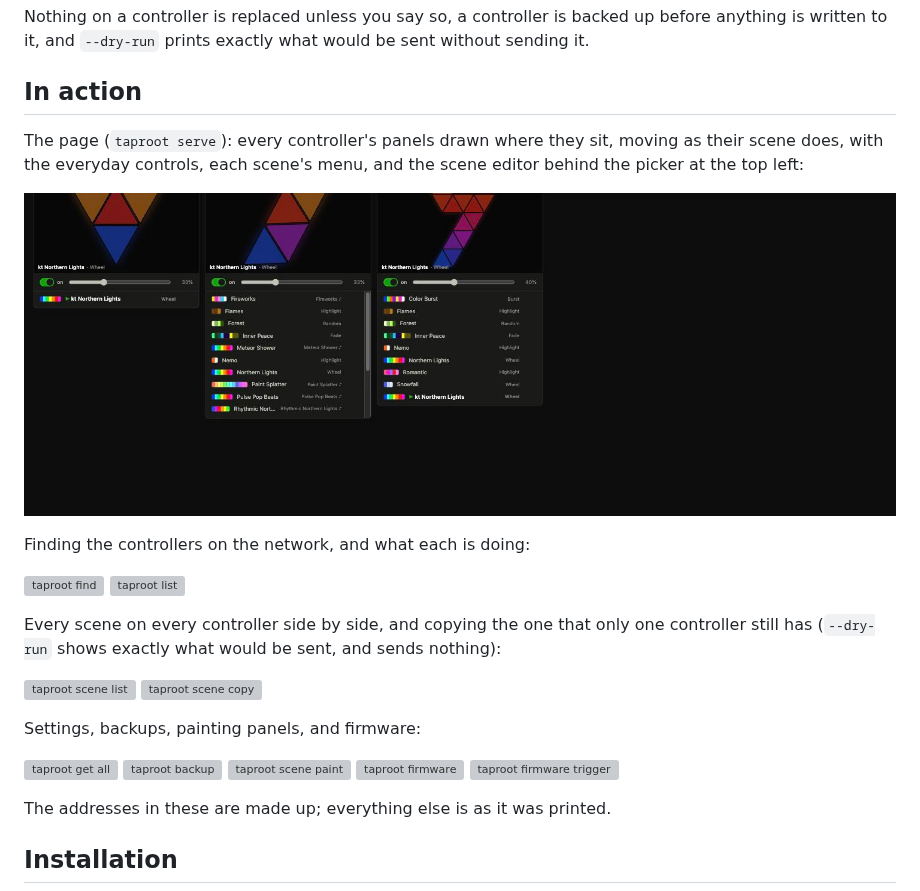
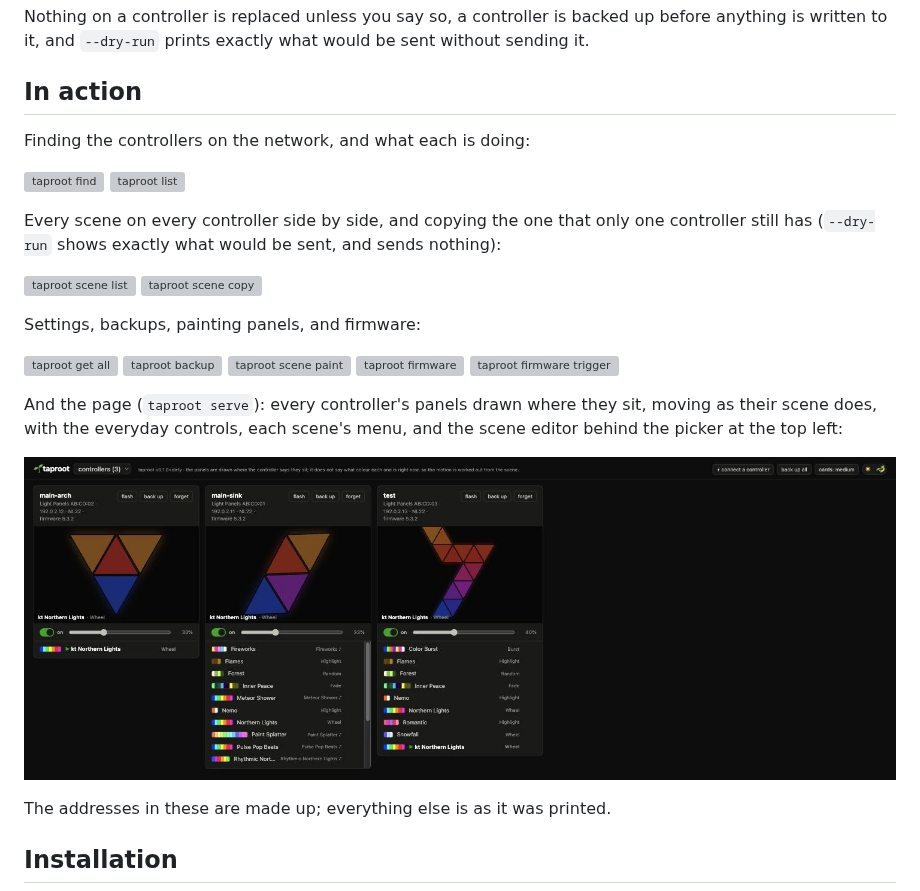
Before and after one commit to katbyte/nanoleaf-aurora-taproot, a Markdown page: README.md, the part around the change. Drawn GitHub-style; pictures changed too: docs/screenshots/page.jpg; grey boxes are pictures that could not be loaded.

Commit message:
The page screenshot cropped to the cards, after the command-line ones

```diff
--- a/README.md
+++ b/README.md
@@ -23,11 +23,6 @@ and `--dry-run` prints exactly what would be sent without sending it.
 
 ## In action
 
-The page (`taproot serve`): every controller's panels drawn where they sit, moving as their scene does, with the
-everyday controls, each scene's menu, and the scene editor behind the picker at the top left:
-
-![the taproot page: three controllers' panels, lit as their scenes move](docs/screenshots/page.jpg)
-
 Finding the controllers on the network, and what each is doing:
 
 ![taproot find](docs/screenshots/find.svg)
@@ -46,6 +41,11 @@ Settings, backups, painting panels, and firmware:
 ![taproot scene paint](docs/screenshots/paint.svg)
 ![taproot firmware](docs/screenshots/firmware.svg)
 ![taproot firmware trigger](docs/screenshots/trigger.svg)
+
+And the page (`taproot serve`): every controller's panels drawn where they sit, moving as their scene does, with
+the everyday controls, each scene's menu, and the scene editor behind the picker at the top left:
+
+![the taproot page: three controllers' panels, lit as their scenes move](docs/screenshots/page.jpg)
 
 The addresses in these are made up; everything else is as it was printed.
 
```
